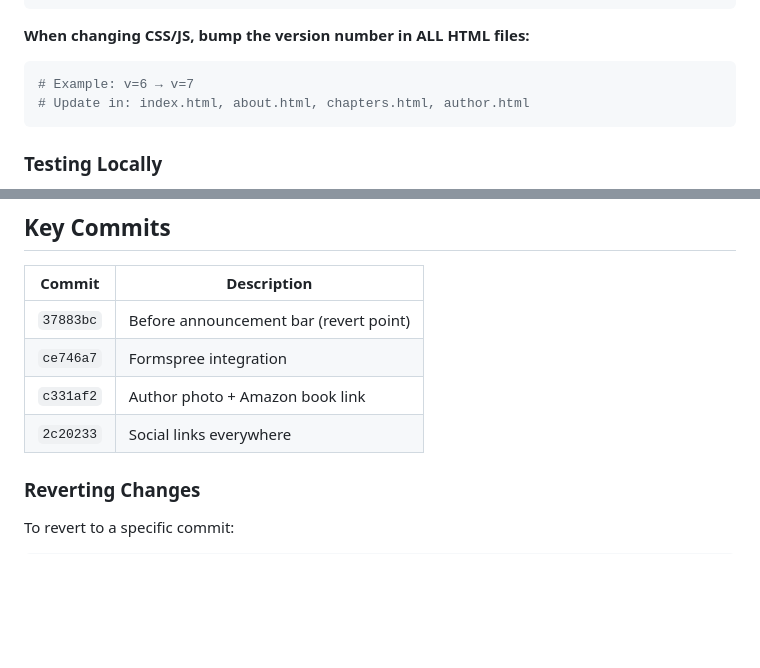
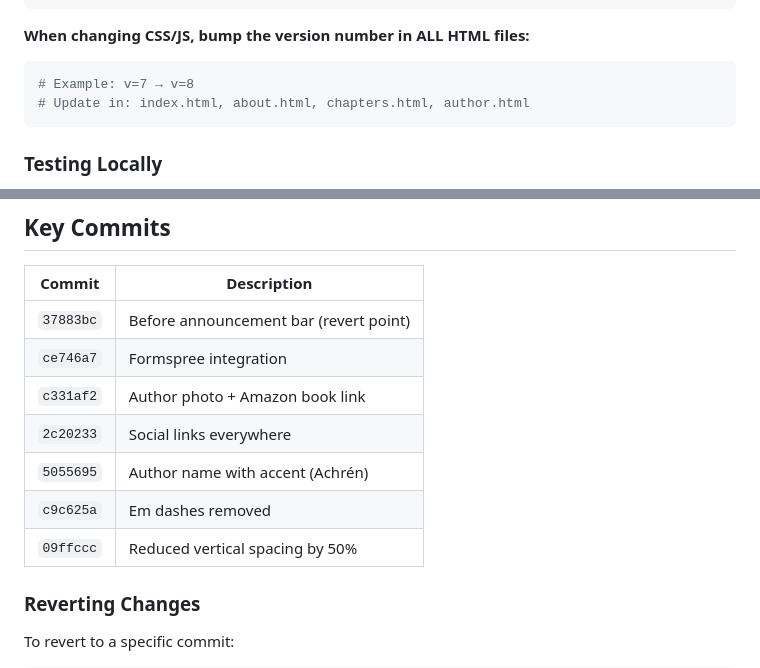
Before and after one commit to jachren-f4/sleepagain-site, a Markdown page: docs/README.md, 2 parts joined by grey strips. GitHub-like rendering; blank space fills up the shorter version.

````diff
--- a/docs/README.md
+++ b/docs/README.md
@@ -95,7 +114,7 @@ CSS and JS files use version query strings to bust browser cache:
 **When changing CSS/JS, bump the version number in ALL HTML files:**
 
 ```bash
-# Example: v=6 → v=7
+# Example: v=7 → v=8
 # Update in: index.html, about.html, chapters.html, author.html
 ```
 
@@ -149,6 +168,9 @@ Links to Joakim's profiles appear in:
 | `ce746a7` | Formspree integration |
 | `c331af2` | Author photo + Amazon book link |
 | `2c20233` | Social links everywhere |
+| `5055695` | Author name with accent (Achrén) |
+| `c9c625a` | Em dashes removed |
+| `09ffccc` | Reduced vertical spacing by 50% |
 
 ### Reverting Changes
 
````
Also changed, not shown: other parts of docs/README.md (+53 -10 lines).
